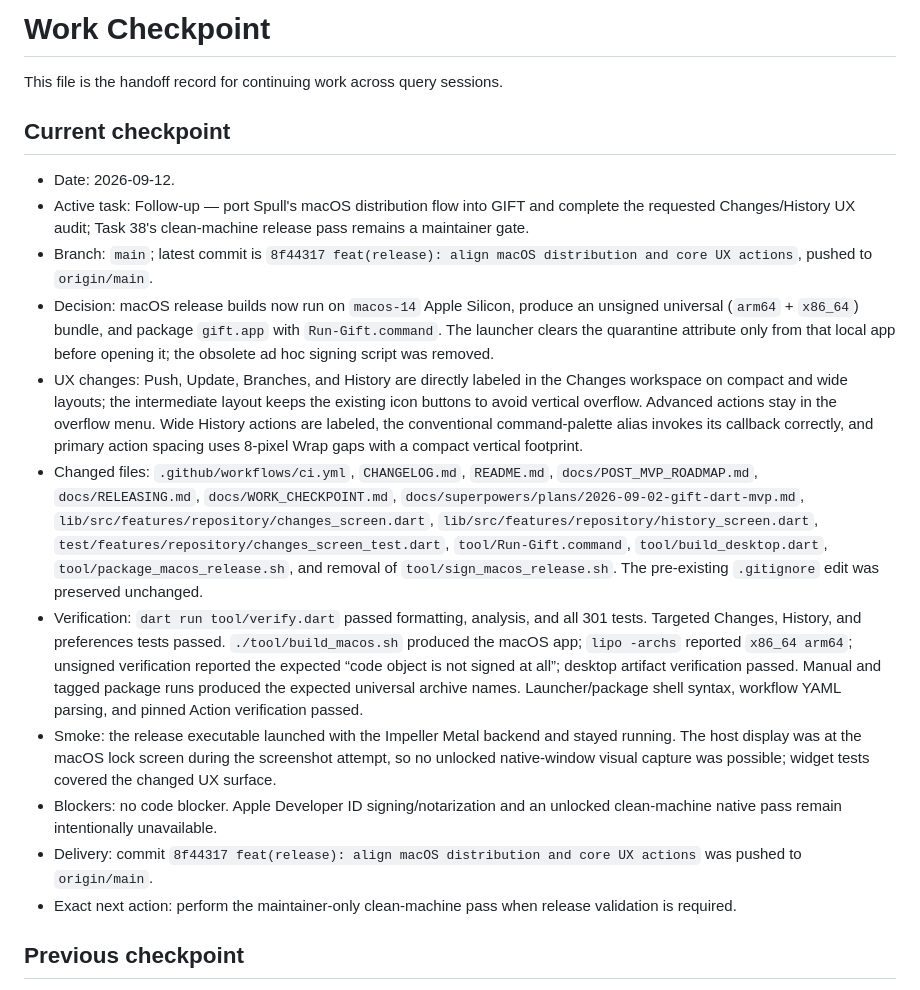
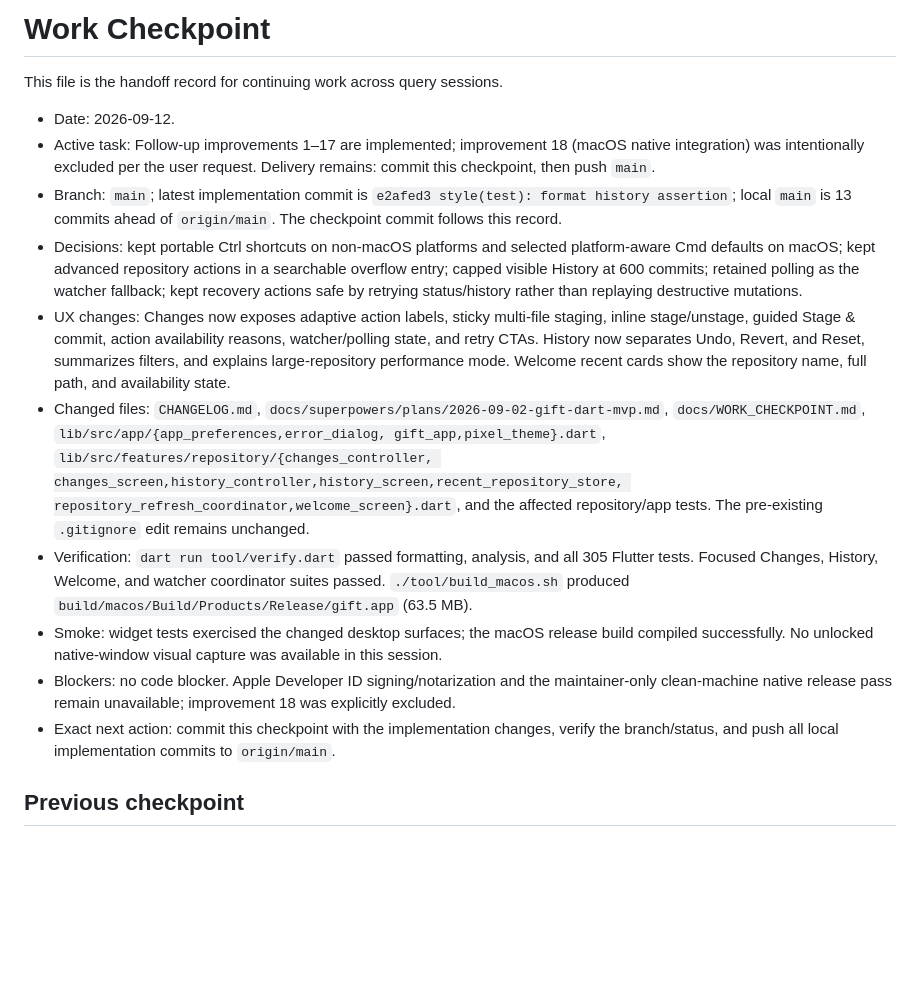
Before and after one commit to kimmandoo/gift, a Markdown page: docs/WORK_CHECKPOINT.md, the part around the change. GitHub-like rendering; blank space fills up the shorter version.

Commit message:
docs(checkpoint): record UX follow-up delivery

```diff
--- a/docs/WORK_CHECKPOINT.md
+++ b/docs/WORK_CHECKPOINT.md
@@ -2,54 +2,43 @@
 
 This file is the handoff record for continuing work across query sessions.
 
-## Current checkpoint
-
 - Date: 2026-09-12.
-- Active task: Follow-up — port Spull's macOS distribution flow into GIFT and
-  complete the requested Changes/History UX audit; Task 38's clean-machine
-  release pass remains a maintainer gate.
-- Branch: `main`; latest commit is `8f44317 feat(release): align macOS
-  distribution and core UX actions`, pushed to `origin/main`.
-- Decision: macOS release builds now run on `macos-14` Apple Silicon, produce
-  an unsigned universal (`arm64` + `x86_64`) bundle, and package `gift.app`
-  with `Run-Gift.command`. The launcher clears the quarantine attribute only
-  from that local app before opening it; the obsolete ad hoc signing script was
-  removed.
-- UX changes: Push, Update, Branches, and History are directly labeled in the
-  Changes workspace on compact and wide layouts; the intermediate layout keeps
-  the existing icon buttons to avoid vertical overflow. Advanced actions stay
-  in the overflow menu. Wide History actions are labeled, the conventional
-  command-palette alias invokes its callback correctly, and primary action
-  spacing uses 8-pixel Wrap gaps with a compact vertical footprint.
-- Changed files: `.github/workflows/ci.yml`, `CHANGELOG.md`, `README.md`,
-  `docs/POST_MVP_ROADMAP.md`, `docs/RELEASING.md`,
-  `docs/WORK_CHECKPOINT.md`,
-  `docs/superpowers/plans/2026-09-02-gift-dart-mvp.md`,
-  `lib/src/features/repository/changes_screen.dart`,
-  `lib/src/features/repository/history_screen.dart`,
-  `test/features/repository/changes_screen_test.dart`,
-  `tool/Run-Gift.command`, `tool/build_desktop.dart`,
-  `tool/package_macos_release.sh`, and removal of
-  `tool/sign_macos_release.sh`. The pre-existing `.gitignore` edit was
-  preserved unchanged.
+- Active task: Follow-up improvements 1–17 are implemented; improvement 18
+  (macOS native integration) was intentionally excluded per the user request.
+  Delivery remains: commit this checkpoint, then push `main`.
+- Branch: `main`; latest implementation commit is
+  `e2afed3 style(test): format history assertion`; local `main` is 13 commits
+  ahead of `origin/main`. The checkpoint commit follows this record.
+- Decisions: kept portable Ctrl shortcuts on non-macOS platforms and selected
+  platform-aware Cmd defaults on macOS; kept advanced repository actions in a
+  searchable overflow entry; capped visible History at 600 commits; retained
+  polling as the watcher fallback; kept recovery actions safe by retrying
+  status/history rather than replaying destructive mutations.
+- UX changes: Changes now exposes adaptive action labels, sticky multi-file
+  staging, inline stage/unstage, guided Stage & commit, action availability
+  reasons, watcher/polling state, and retry CTAs. History now separates Undo,
+  Revert, and Reset, summarizes filters, and explains large-repository
+  performance mode. Welcome recent cards show the repository name, full path,
+  and availability state.
+- Changed files: `CHANGELOG.md`, `docs/superpowers/plans/2026-09-02-gift-dart-mvp.md`,
+  `docs/WORK_CHECKPOINT.md`, `lib/src/app/{app_preferences,error_dialog,
+  gift_app,pixel_theme}.dart`, `lib/src/features/repository/{changes_controller,
+  changes_screen,history_controller,history_screen,recent_repository_store,
+  repository_refresh_coordinator,welcome_screen}.dart`, and the affected
+  repository/app tests. The pre-existing `.gitignore` edit remains unchanged.
 - Verification: `dart run tool/verify.dart` passed formatting, analysis, and
-  all 301 tests. Targeted Changes, History, and preferences tests passed.
-  `./tool/build_macos.sh` produced the macOS app; `lipo -archs` reported
-  `x86_64 arm64`; unsigned verification reported the expected
-  “code object is not signed at all”; desktop artifact verification passed.
-  Manual and tagged package runs produced the expected universal archive
-  names. Launcher/package shell syntax, workflow YAML parsing, and pinned
-  Action verification passed.
-- Smoke: the release executable launched with the Impeller Metal backend and
-  stayed running. The host display was at the macOS lock screen during the
-  screenshot attempt, so no unlocked native-window visual capture was
-  possible; widget tests covered the changed UX surface.
-- Blockers: no code blocker. Apple Developer ID signing/notarization and an
-  unlocked clean-machine native pass remain intentionally unavailable.
-- Delivery: commit `8f44317 feat(release): align macOS distribution and
-  core UX actions` was pushed to `origin/main`.
-- Exact next action: perform the maintainer-only clean-machine pass when
-  release validation is required.
+  all 305 Flutter tests. Focused Changes, History, Welcome, and watcher
+  coordinator suites passed. `./tool/build_macos.sh` produced
+  `build/macos/Build/Products/Release/gift.app` (63.5 MB).
+- Smoke: widget tests exercised the changed desktop surfaces; the macOS
+  release build compiled successfully. No unlocked native-window visual
+  capture was available in this session.
+- Blockers: no code blocker. Apple Developer ID signing/notarization and the
+  maintainer-only clean-machine native release pass remain unavailable;
+  improvement 18 was explicitly excluded.
+- Exact next action: commit this checkpoint with the implementation changes,
+  verify the branch/status, and push all local implementation commits to
+  `origin/main`.
 
 ## Previous checkpoint
 
```
Also changed, not shown: 1 other file.
